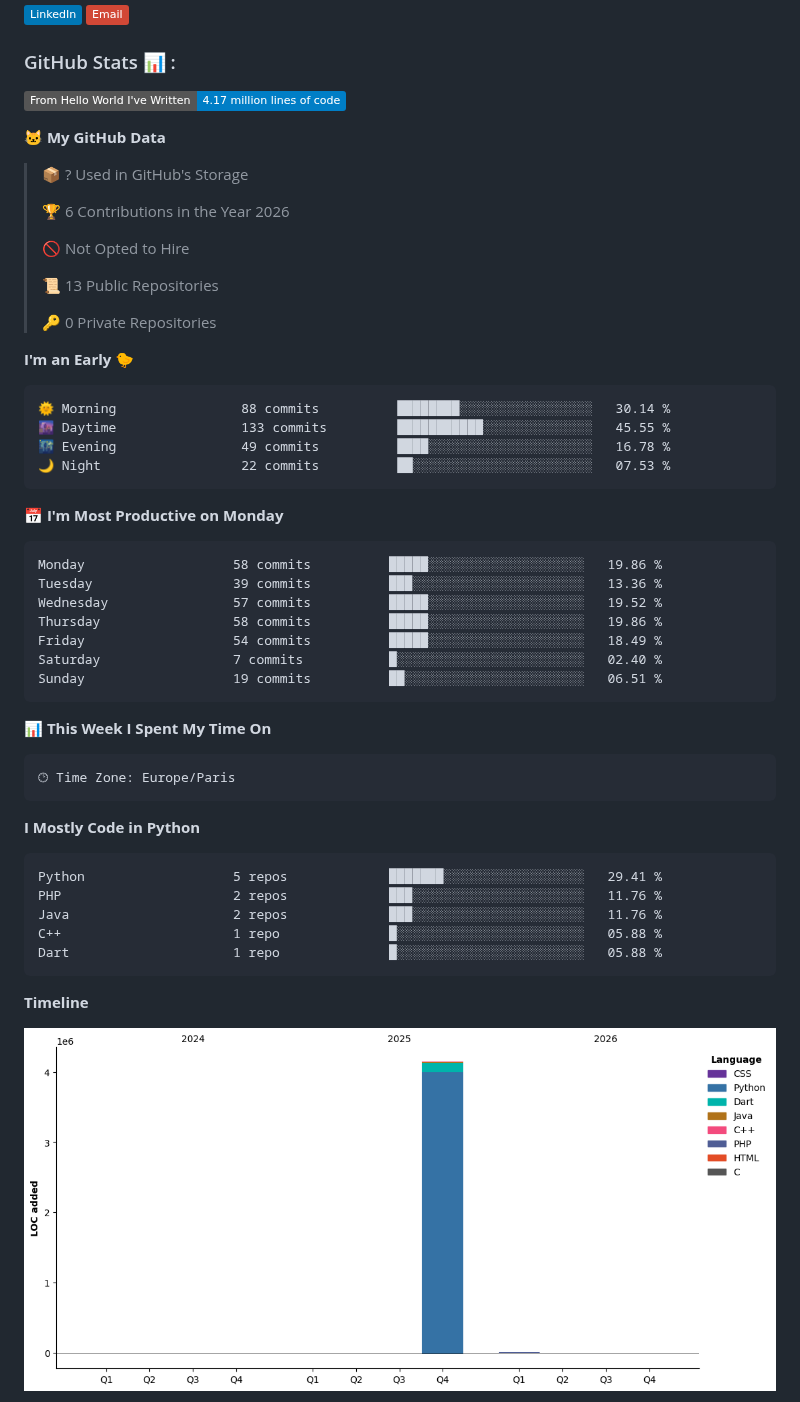
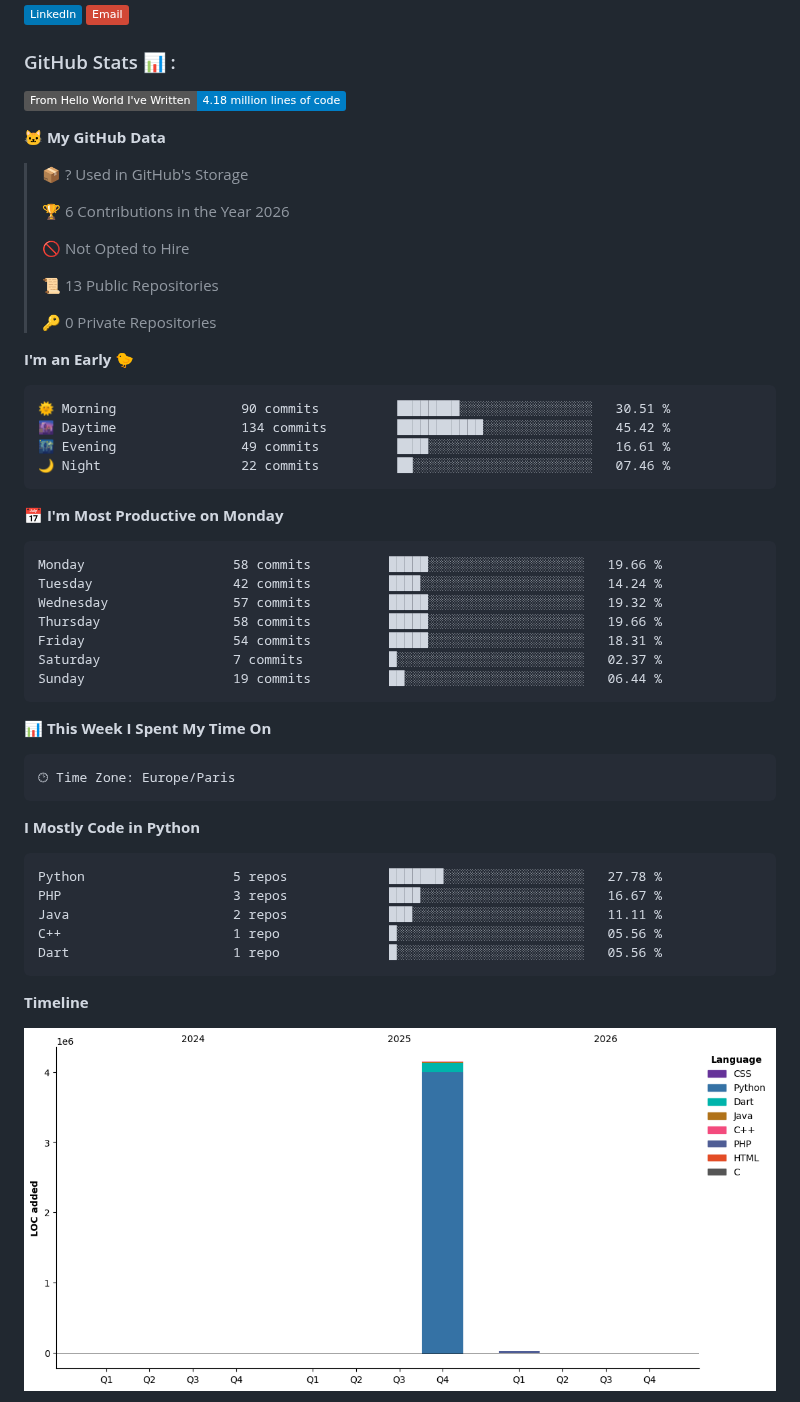
Before and after one commit to mohsine92/mohsine92, a Markdown page: README.md, the part around one of its changes. Drawn GitHub-style; pictures changed too: assets/bar_graph.png; badges without logos.

Commit message:
Updated with Dev Metrics

````diff
--- a/README.md
+++ b/README.md
@@ -68,7 +68,7 @@
  <h3>GitHub Stats 📊 :</h3>
 
 <!--START_SECTION:waka-->
-![Lines of code](https://img.shields.io/badge/From%20Hello%20World%20I%27ve%20Written-4.17%20million%20lines%20of%20code-blue?style=flat)
+![Lines of code](https://img.shields.io/badge/From%20Hello%20World%20I%27ve%20Written-4.18%20million%20lines%20of%20code-blue?style=flat)
 
 **🐱 My GitHub Data**
 
@@ -85,21 +85,21 @@
 **I'm an Early 🐤**
 
 ```text
-🌞 Morning                88 commits          ████████░░░░░░░░░░░░░░░░░   30.14 %
-🌆 Daytime                133 commits         ███████████░░░░░░░░░░░░░░   45.55 %
-🌃 Evening                49 commits          ████░░░░░░░░░░░░░░░░░░░░░   16.78 %
-🌙 Night                  22 commits          ██░░░░░░░░░░░░░░░░░░░░░░░   07.53 %
+🌞 Morning                90 commits          ████████░░░░░░░░░░░░░░░░░   30.51 %
+🌆 Daytime                134 commits         ███████████░░░░░░░░░░░░░░   45.42 %
+🌃 Evening                49 commits          ████░░░░░░░░░░░░░░░░░░░░░   16.61 %
+🌙 Night                  22 commits          ██░░░░░░░░░░░░░░░░░░░░░░░   07.46 %
 ```
 📅 **I'm Most Productive on Monday**
 
 ```text
-Monday                   58 commits          █████░░░░░░░░░░░░░░░░░░░░   19.86 %
-Tuesday                  39 commits          ███░░░░░░░░░░░░░░░░░░░░░░   13.36 %
-Wednesday                57 commits          █████░░░░░░░░░░░░░░░░░░░░   19.52 %
-Thursday                 58 commits          █████░░░░░░░░░░░░░░░░░░░░   19.86 %
-Friday                   54 commits          █████░░░░░░░░░░░░░░░░░░░░   18.49 %
-Saturday                 7 commits           █░░░░░░░░░░░░░░░░░░░░░░░░   02.40 %
-Sunday                   19 commits          ██░░░░░░░░░░░░░░░░░░░░░░░   06.51 %
+Monday                   58 commits          █████░░░░░░░░░░░░░░░░░░░░   19.66 %
+Tuesday                  42 commits          ████░░░░░░░░░░░░░░░░░░░░░   14.24 %
+Wednesday                57 commits          █████░░░░░░░░░░░░░░░░░░░░   19.32 %
+Thursday                 58 commits          █████░░░░░░░░░░░░░░░░░░░░   19.66 %
+Friday                   54 commits          █████░░░░░░░░░░░░░░░░░░░░   18.31 %
+Saturday                 7 commits           █░░░░░░░░░░░░░░░░░░░░░░░░   02.37 %
+Sunday                   19 commits          ██░░░░░░░░░░░░░░░░░░░░░░░   06.44 %
 ```
 
 
@@ -112,11 +112,11 @@ Sunday                   19 commits          ██░░░░░░░░░
 **I Mostly Code in Python**
 
 ```text
-Python                   5 repos             ███████░░░░░░░░░░░░░░░░░░   29.41 %
-PHP                      2 repos             ███░░░░░░░░░░░░░░░░░░░░░░   11.76 %
-Java                     2 repos             ███░░░░░░░░░░░░░░░░░░░░░░   11.76 %
-C++                      1 repo              █░░░░░░░░░░░░░░░░░░░░░░░░   05.88 %
-Dart                     1 repo              █░░░░░░░░░░░░░░░░░░░░░░░░   05.88 %
+Python                   5 repos             ███████░░░░░░░░░░░░░░░░░░   27.78 %
+PHP                      3 repos             ████░░░░░░░░░░░░░░░░░░░░░   16.67 %
+Java                     2 repos             ███░░░░░░░░░░░░░░░░░░░░░░   11.11 %
+C++                      1 repo              █░░░░░░░░░░░░░░░░░░░░░░░░   05.56 %
+Dart                     1 repo              █░░░░░░░░░░░░░░░░░░░░░░░░   05.56 %
 ```
 
 
````
Also changed, not shown: other parts of README.md (+1 -1 lines).
